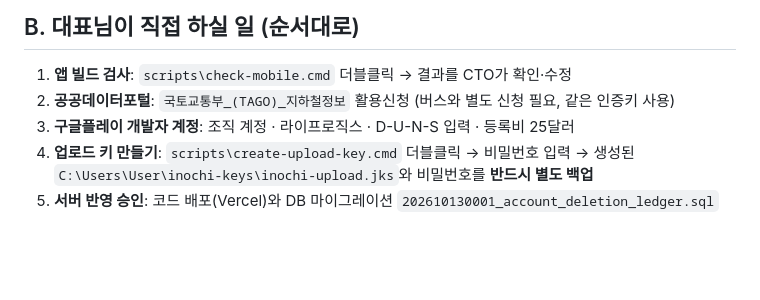
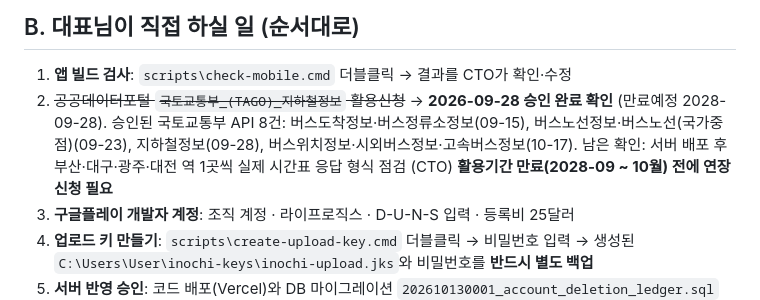
Before and after one commit to wspark84/smart_metro, a Markdown page: docs/LAUNCH_CHECKLIST.md, the part around the change. Drawn GitHub-style; blank space fills up the shorter version.

Commit message:
docs: record approved TAGO APIs in the launch checklist
The TAGO subway API was approved on 2026-09-28; intercity, express and bus-location APIs were approved on 2026-10-17.

```diff
--- a/docs/LAUNCH_CHECKLIST.md
+++ b/docs/LAUNCH_CHECKLIST.md
@@ -18,7 +18,10 @@
 
 ## B. 대표님이 직접 하실 일 (순서대로)
 1. **앱 빌드 검사**: `scripts\check-mobile.cmd` 더블클릭 → 결과를 CTO가 확인·수정
-2. **공공데이터포털**: `국토교통부_(TAGO)_지하철정보` 활용신청 (버스와 별도 신청 필요, 같은 인증키 사용)
+2. ~~공공데이터포털 `국토교통부_(TAGO)_지하철정보` 활용신청~~ → **2026-09-28 승인 완료 확인** (만료예정 2028-09-28).
+   승인된 국토교통부 API 8건: 버스도착정보·버스정류소정보(09-15), 버스노선정보·버스노선(국가중점)(09-23), 지하철정보(09-28), 버스위치정보·시외버스정보·고속버스정보(10-17).
+   남은 확인: 서버 배포 후 부산·대구·광주·대전 역 1곳씩 실제 시간표 응답 형식 점검 (CTO)
+   **활용기간 만료(2028-09 ~ 10월) 전에 연장 신청 필요**
 3. **구글플레이 개발자 계정**: 조직 계정 · 라이프로직스 · D-U-N-S 입력 · 등록비 25달러
 4. **업로드 키 만들기**: `scripts\create-upload-key.cmd` 더블클릭 → 비밀번호 입력 → 생성된 `C:\Users\User\inochi-keys\inochi-upload.jks`와 비밀번호를 **반드시 별도 백업**
 5. **서버 반영 승인**: 코드 배포(Vercel)와 DB 마이그레이션 `202610130001_account_deletion_ledger.sql` 적용 — CTO가 대표님 승인 후 진행
```
Also changed, not shown: docs/NATIONWIDE_TRANSIT_AUDIT.md (+1 -1 lines).
